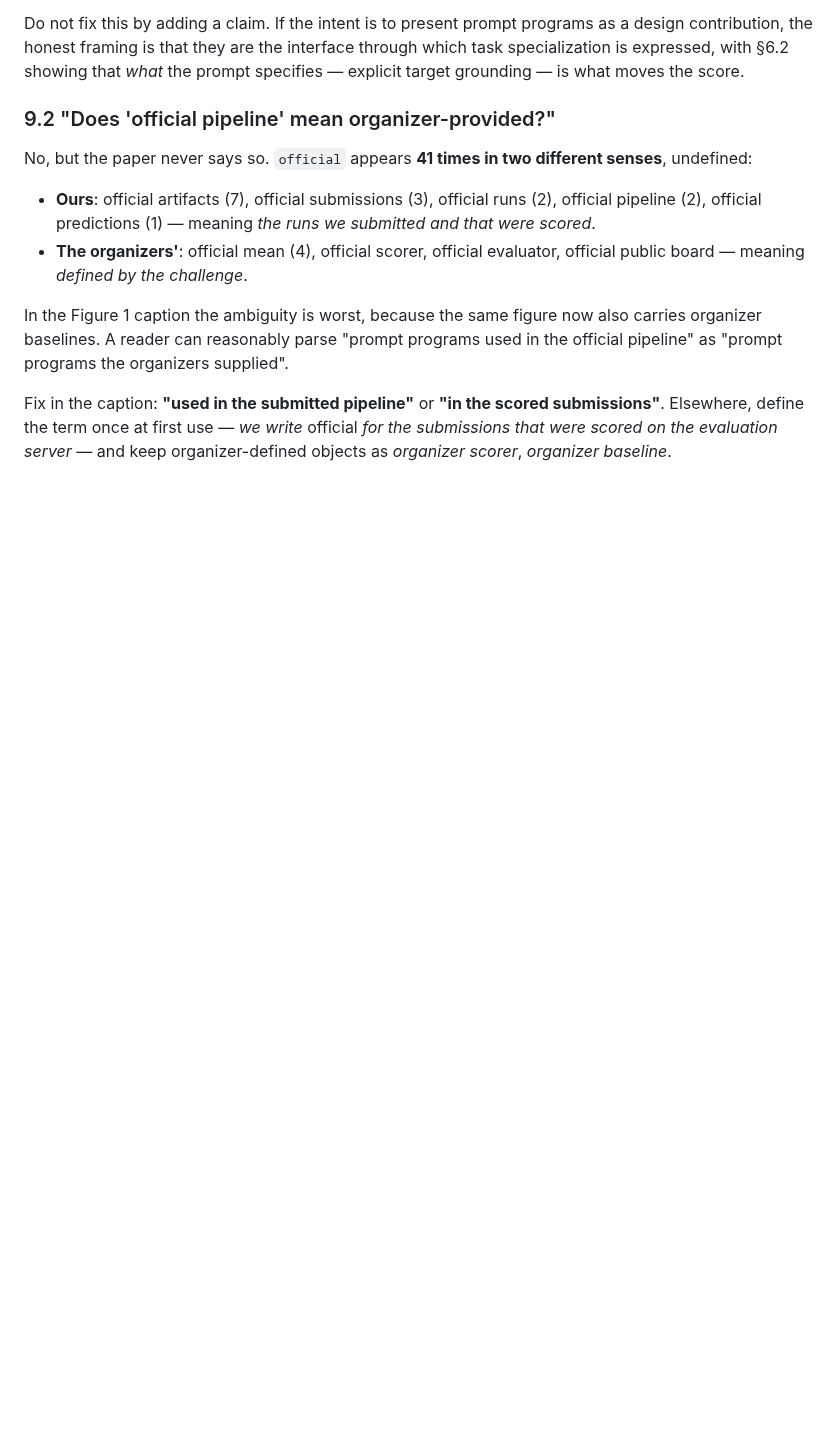
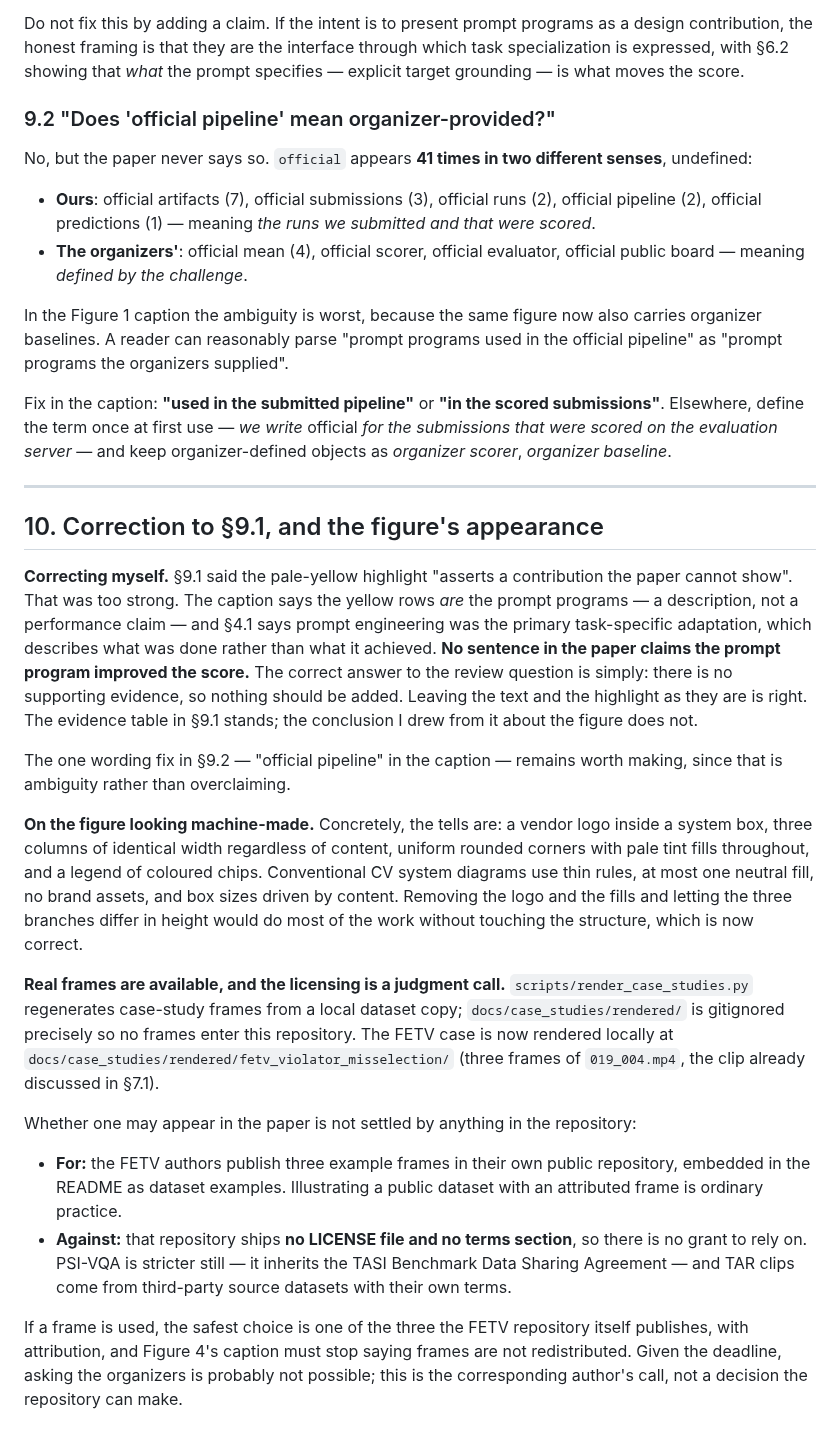
Before and after one commit to hwkim3330/aicity2026, a Markdown page: paper/FINAL_CHECK.md, the part around the change. Rendered like a GitHub page; blank space fills up the shorter version.

Commit message:
Retract an overstatement, and render the FETV case frames
I said the pale-yellow highlight asserts a contribution the paper cannot show.
That was too strong. The caption states the yellow rows are the prompt programs,
which is descriptive, and section 4.1 says prompt engineering was the primary
task-specific adaptation, which describes what was done rather than what it
achieved. No sentence in the paper claims the prompt program improved the score,
so the right answer to the review question is that no evidence exists and nothing
should be added. The evidence table stands; the conclusion I drew from it about
the figure does not.

Rendered the FETV case study locally so a real frame is available if wanted:
three frames of 019_004.mp4, the clip section 7.1 already discusses. The frames
stay out of the repository, which is what docs/case_studies/rendered being
gitignored is for.

Whether one may appear in the paper is not settled here. The FETV authors publish
three example frames in their own public repository as dataset examples, which
argues for it; that repository ships no LICENSE and no terms section, which
argues against relying on a grant that does not exist. PSI-VQA inherits the TASI
agreement and TAR clips come from third-party sources, so neither is a candidate.
Recorded as the corresponding author's call.

Also noted what makes the diagram read as machine-made -- a vendor logo in a
system box, three equal-width columns, uniform tinted rounded boxes, a legend of
coloured chips -- and that removing the logo and the fills addresses it without
touching the structure, which is now correct.

```diff
--- a/paper/FINAL_CHECK.md
+++ b/paper/FINAL_CHECK.md
@@ -372,3 +372,51 @@ Fix in the caption: **"used in the submitted pipeline"** or **"in the scored
 submissions"**. Elsewhere, define the term once at first use — *we write* official
 *for the submissions that were scored on the evaluation server* — and keep
 organizer-defined objects as *organizer scorer*, *organizer baseline*.
+
+---
+
+## 10. Correction to §9.1, and the figure's appearance
+
+**Correcting myself.** §9.1 said the pale-yellow highlight "asserts a
+contribution the paper cannot show". That was too strong. The caption says the
+yellow rows *are* the prompt programs — a description, not a performance claim —
+and §4.1 says prompt engineering was the primary task-specific adaptation, which
+describes what was done rather than what it achieved. **No sentence in the paper
+claims the prompt program improved the score.** The correct answer to the review
+question is simply: there is no supporting evidence, so nothing should be added.
+Leaving the text and the highlight as they are is right. The evidence table in
+§9.1 stands; the conclusion I drew from it about the figure does not.
+
+The one wording fix in §9.2 — "official pipeline" in the caption — remains worth
+making, since that is ambiguity rather than overclaiming.
+
+**On the figure looking machine-made.** Concretely, the tells are: a vendor logo
+inside a system box, three columns of identical width regardless of content,
+uniform rounded corners with pale tint fills throughout, and a legend of coloured
+chips. Conventional CV system diagrams use thin rules, at most one neutral fill,
+no brand assets, and box sizes driven by content. Removing the logo and the fills
+and letting the three branches differ in height would do most of the work without
+touching the structure, which is now correct.
+
+**Real frames are available, and the licensing is a judgment call.**
+`scripts/render_case_studies.py` regenerates case-study frames from a local
+dataset copy; `docs/case_studies/rendered/` is gitignored precisely so no frames
+enter this repository. The FETV case is now rendered locally at
+`docs/case_studies/rendered/fetv_violator_misselection/` (three frames of
+`019_004.mp4`, the clip already discussed in §7.1).
+
+Whether one may appear in the paper is not settled by anything in the repository:
+
+- **For:** the FETV authors publish three example frames in their own public
+  repository, embedded in the README as dataset examples. Illustrating a public
+  dataset with an attributed frame is ordinary practice.
+- **Against:** that repository ships **no LICENSE file and no terms section**, so
+  there is no grant to rely on. PSI-VQA is stricter still — it inherits the TASI
+  Benchmark Data Sharing Agreement — and TAR clips come from third-party source
+  datasets with their own terms.
+
+If a frame is used, the safest choice is one of the three the FETV repository
+itself publishes, with attribution, and Figure 4's caption must stop saying
+frames are not redistributed. Given the deadline, asking the organizers is
+probably not possible; this is the corresponding author's call, not a decision
+the repository can make.
```
